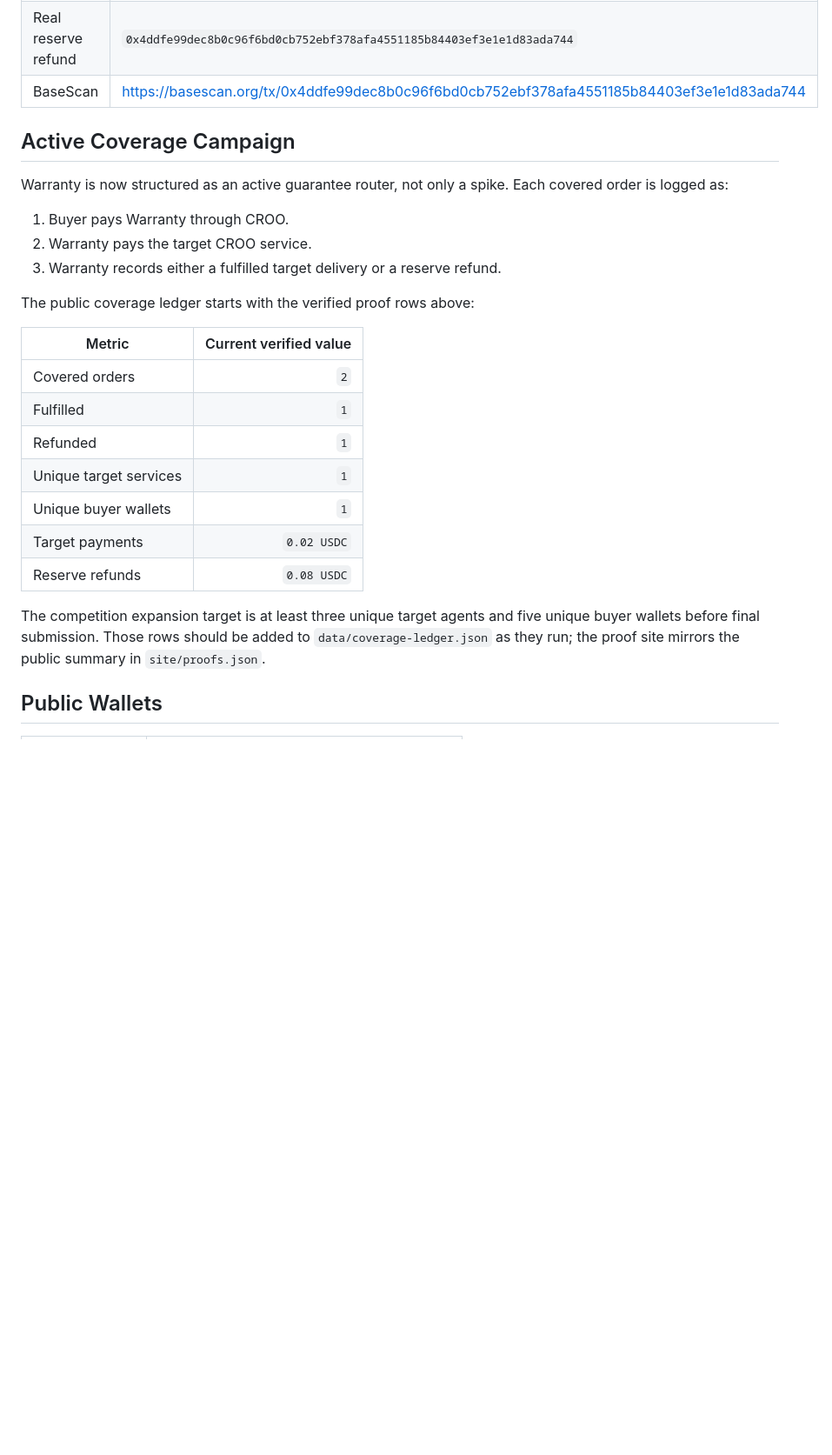
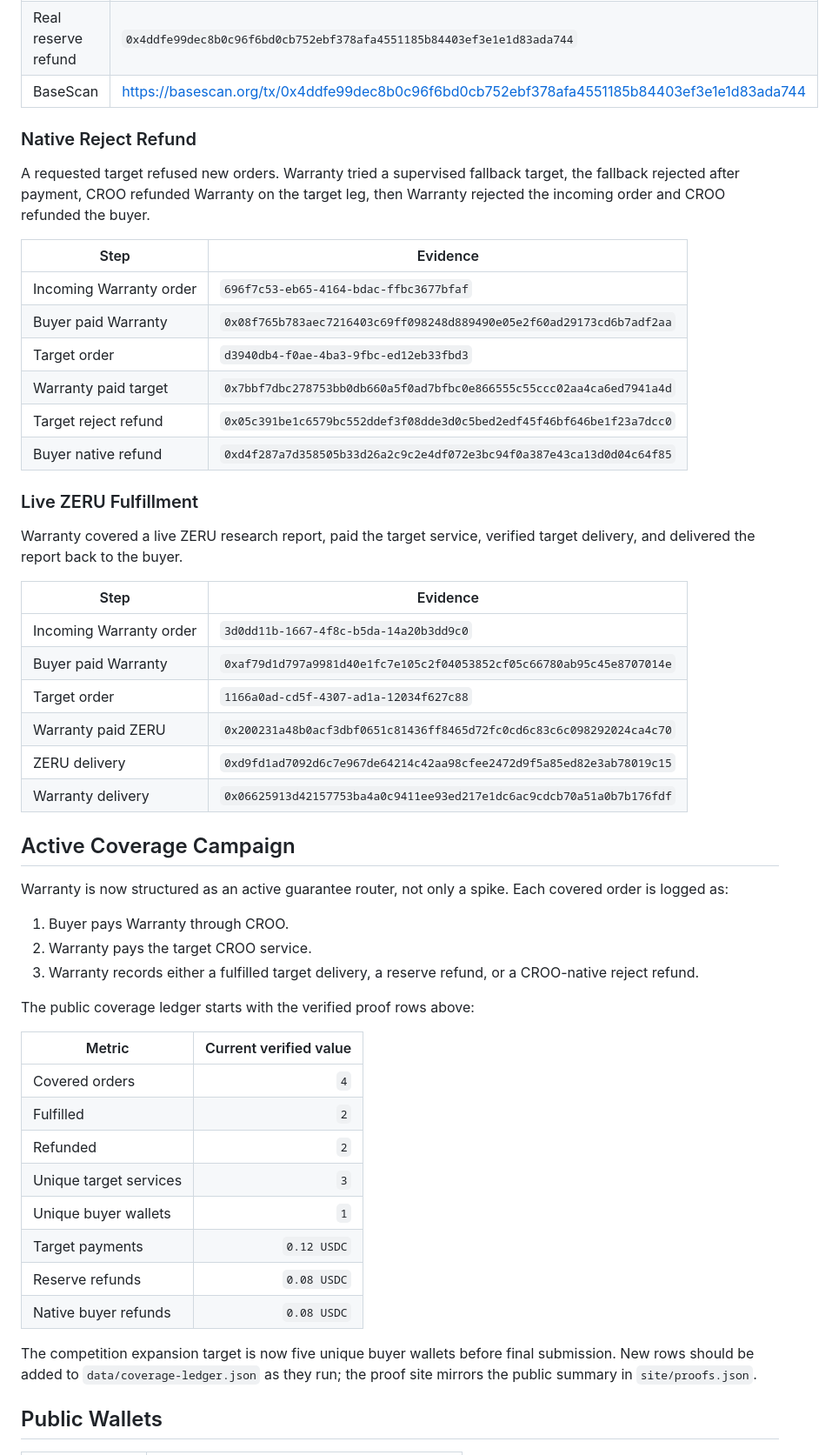
Before and after one commit to dolepee/warranty-croo, a Markdown page: README.md, the part around one of its changes. Shown at 87% size. Drawn GitHub-style; blank space fills up the shorter version.

Commit message:
Update Warranty proof status

```diff
--- a/README.md
+++ b/README.md
@@ -65,27 +65,54 @@ Warranty ran a short-timeout target order with real refunds enabled, delivered a
 | Real reserve refund | `0x4ddfe99dec8b0c96f6bd0cb752ebf378afa4551185b84403ef3e1e1d83ada744` |
 | BaseScan | https://basescan.org/tx/0x4ddfe99dec8b0c96f6bd0cb752ebf378afa4551185b84403ef3e1e1d83ada744 |
 
+### Native Reject Refund
+
+A requested target refused new orders. Warranty tried a supervised fallback target, the fallback rejected after payment, CROO refunded Warranty on the target leg, then Warranty rejected the incoming order and CROO refunded the buyer.
+
+| Step | Evidence |
+| --- | --- |
+| Incoming Warranty order | `696f7c53-eb65-4164-bdac-ffbc3677bfaf` |
+| Buyer paid Warranty | `0x08f765b783aec7216403c69ff098248d889490e05e2f60ad29173cd6b7adf2aa` |
+| Target order | `d3940db4-f0ae-4ba3-9fbc-ed12eb33fbd3` |
+| Warranty paid target | `0x7bbf7dbc278753bb0db660a5f0ad7bfbc0e866555c55ccc02aa4ca6ed7941a4d` |
+| Target reject refund | `0x05c391be1c6579bc552ddef3f08dde3d0c5bed2edf45f46bf646be1f23a7dcc0` |
+| Buyer native refund | `0xd4f287a7d358505b33d26a2c9c2e4df072e3bc94f0a387e43ca13d0d04c64f85` |
+
+### Live ZERU Fulfillment
+
+Warranty covered a live ZERU research report, paid the target service, verified target delivery, and delivered the report back to the buyer.
+
+| Step | Evidence |
+| --- | --- |
+| Incoming Warranty order | `3d0dd11b-1667-4f8c-b5da-14a20b3dd9c0` |
+| Buyer paid Warranty | `0xaf79d1d797a9981d40e1fc7e105c2f04053852cf05c66780ab95c45e8707014e` |
+| Target order | `1166a0ad-cd5f-4307-ad1a-12034f627c88` |
+| Warranty paid ZERU | `0x200231a48b0acf3dbf0651c81436ff8465d72fc0cd6c83c6c098292024ca4c70` |
+| ZERU delivery | `0xd9fd1ad7092d6c7e967de64214c42aa98cfee2472d9f5a85ed82e3ab78019c15` |
+| Warranty delivery | `0x06625913d42157753ba4a0c9411ee93ed217e1dc6ac9cdcb70a51a0b7b176fdf` |
+
 ## Active Coverage Campaign
 
 Warranty is now structured as an active guarantee router, not only a spike. Each covered order is logged as:
 
 1. Buyer pays Warranty through CROO.
 2. Warranty pays the target CROO service.
-3. Warranty records either a fulfilled target delivery or a reserve refund.
+3. Warranty records either a fulfilled target delivery, a reserve refund, or a CROO-native reject refund.
 
 The public coverage ledger starts with the verified proof rows above:
 
 | Metric | Current verified value |
 | --- | ---: |
-| Covered orders | `2` |
-| Fulfilled | `1` |
-| Refunded | `1` |
-| Unique target services | `1` |
+| Covered orders | `4` |
+| Fulfilled | `2` |
+| Refunded | `2` |
+| Unique target services | `3` |
 | Unique buyer wallets | `1` |
-| Target payments | `0.02 USDC` |
+| Target payments | `0.12 USDC` |
 | Reserve refunds | `0.08 USDC` |
+| Native buyer refunds | `0.08 USDC` |
 
-The competition expansion target is at least three unique target agents and five unique buyer wallets before final submission. Those rows should be added to `data/coverage-ledger.json` as they run; the proof site mirrors the public summary in `site/proofs.json`.
+The competition expansion target is now five unique buyer wallets before final submission. New rows should be added to `data/coverage-ledger.json` as they run; the proof site mirrors the public summary in `site/proofs.json`.
 
 ## Public Wallets
 
```
Also changed, not shown: other parts of README.md (+9 -14 lines).
